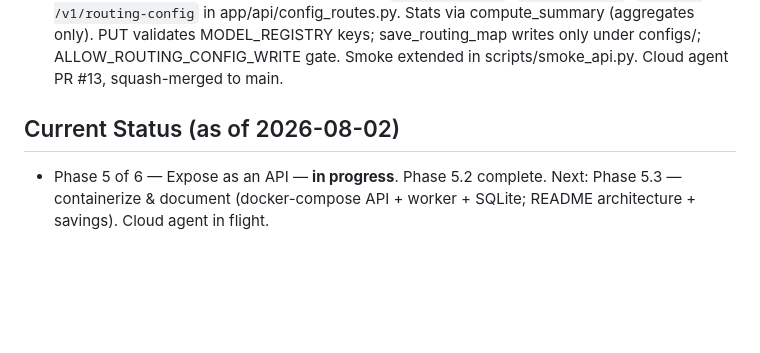
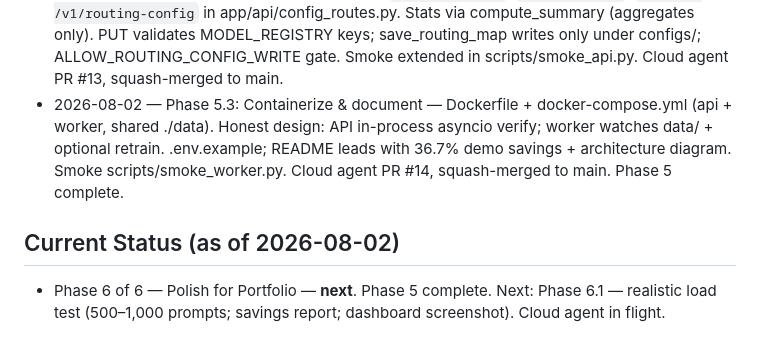
Before and after one commit to laynieily/SIGAI-Pilot, a Markdown page: LLM-COST-Autopilot/Viviana-Ayala/timeline.md, the part around the change. Rendered like a GitHub page; blank space fills up the shorter version.

Commit message:
Update Viviana docs: Phase 5.3 containerize and document merged
Co-authored-by: Cursor <cursoragent@cursor.com>

```diff
--- a/LLM-COST-Autopilot/Viviana-Ayala/timeline.md
+++ b/LLM-COST-Autopilot/Viviana-Ayala/timeline.md
@@ -17,7 +17,8 @@ Project repo: https://github.com/Vayala13/LLM-COST-Autopilot.git
 - 2026-08-02 — Phase 4.3: Money-shot metric — `DashboardSummary.cost_reduction_pct` (vs all GPT-4o) as portfolio headline; Streamlit hero large % + $ saved; CLI `python -m scripts.show_savings --demo` (~36.7% on seed). Light README/portfolio mention. Cloud agent PR #11, squash-merged to main. Phase 4 complete.
 - 2026-08-02 — Phase 5.1: FastAPI `POST /v1/completions` — app/api/{main,schemas,completions}.py. Client cannot force model (`extra=forbid`). Pipeline: route_prompt → send_request → log_completion → optional async verify. Smoke scripts/smoke_api.py. Pinned fastapi/uvicorn/httpx. Run: `uvicorn app.api.main:app --host 127.0.0.1 --port 8000`. Cloud agent PR #12, squash-merged to main.
 - 2026-08-02 — Phase 5.2: Config endpoints — `GET /v1/models`, `GET /v1/stats`, `GET|PUT /v1/routing-config` in app/api/config_routes.py. Stats via compute_summary (aggregates only). PUT validates MODEL_REGISTRY keys; save_routing_map writes only under configs/; ALLOW_ROUTING_CONFIG_WRITE gate. Smoke extended in scripts/smoke_api.py. Cloud agent PR #13, squash-merged to main.
+- 2026-08-02 — Phase 5.3: Containerize & document — Dockerfile + docker-compose.yml (api + worker, shared ./data). Honest design: API in-process asyncio verify; worker watches data/ + optional retrain. .env.example; README leads with 36.7% demo savings + architecture diagram. Smoke scripts/smoke_worker.py. Cloud agent PR #14, squash-merged to main. Phase 5 complete.
 
 ## Current Status (as of 2026-08-02)
 
-- Phase 5 of 6 — Expose as an API — **in progress**. Phase 5.2 complete. Next: Phase 5.3 — containerize & document (docker-compose API + worker + SQLite; README architecture + savings). Cloud agent in flight.
+- Phase 6 of 6 — Polish for Portfolio — **next**. Phase 5 complete. Next: Phase 6.1 — realistic load test (500–1,000 prompts; savings report; dashboard screenshot). Cloud agent in flight.
```
Also changed, not shown: LLM-COST-Autopilot/Viviana-Ayala/issues.md (+2 -0 lines), LLM-COST-Autopilot/Viviana-Ayala/prompts.md (+1 -0 lines).
